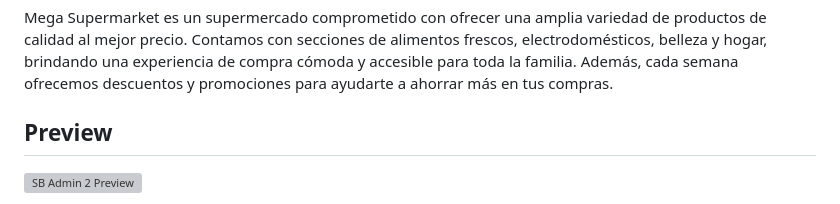
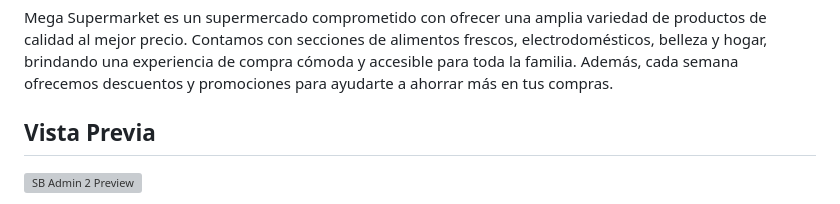
Before and after one commit to dariannye/Programming-the-Internet-BIU, a Markdown page: README.md, the part around the change printed below. GitHub-like rendering; grey boxes are pictures that could not be loaded.

```diff
--- a/README.md
+++ b/README.md
@@ -2,6 +2,6 @@
 
 Mega Supermarket es un supermercado comprometido con ofrecer una amplia variedad de productos de calidad al mejor precio. Contamos con secciones de alimentos frescos, electrodomésticos, belleza y hogar, brindando una experiencia de compra cómoda y accesible para toda la familia. Además, cada semana ofrecemos descuentos y promociones para ayudarte a ahorrar más en tus compras.
 
-## Preview
+## Vista Previa
 
 [![SB Admin 2 Preview](https://assets.startbootstrap.com/img/screenshots/themes/sb-admin-2.png)](https://startbootstrap.github.io/startbootstrap-sb-admin-2/)
```
Also changed, not shown: other parts of README.md (+0 -2 lines), assets/Principal.png (added).
